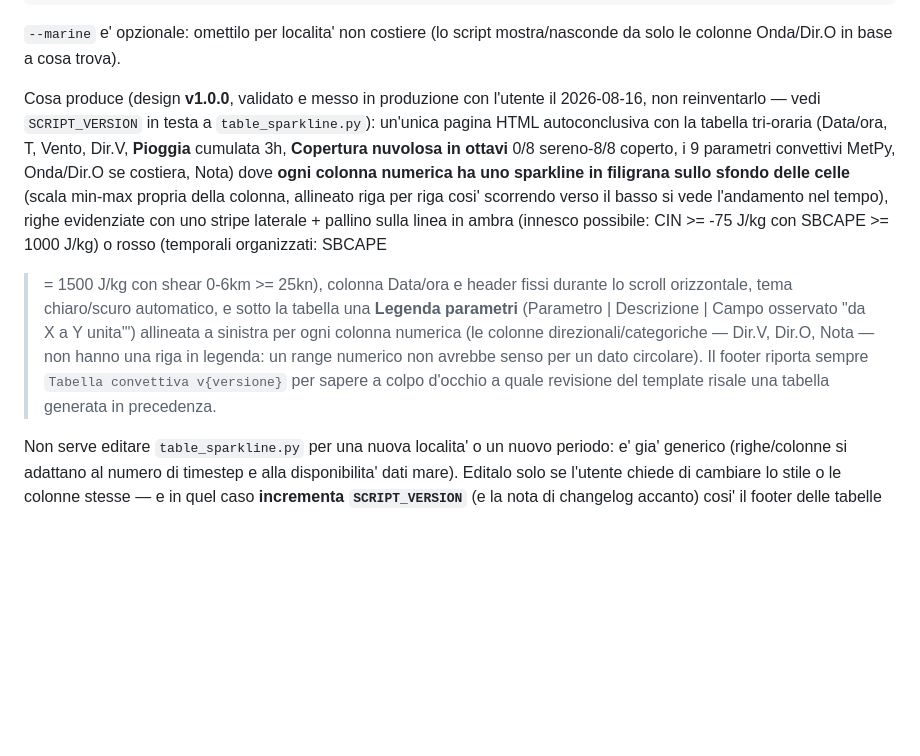
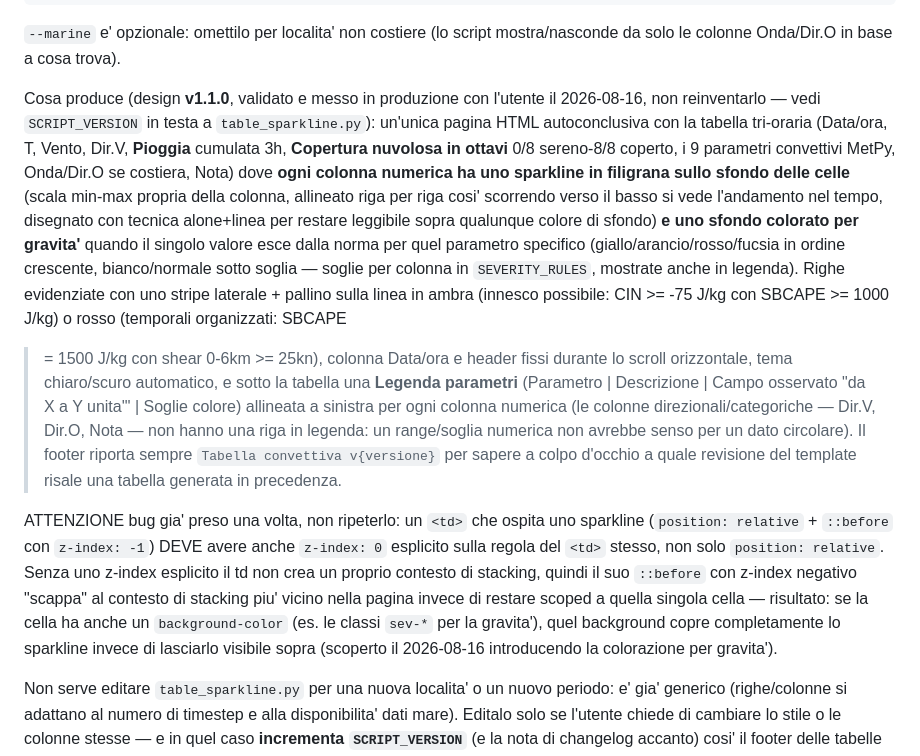
Before and after one commit to garbino225/bollettino-meteo-cloud, a Markdown page: SKILL.md, the part around the change. GitHub-like rendering; blank space fills up the shorter version.

Commit message:
Documenta la colorazione per gravita' nella skill (tabella v1.1.0)
Aggiorna il punto 8.5 di SKILL.md per riflettere le celle colorate per
gravita' introdotte in table_sparkline.py v1.1.0, e annota il bug di
stacking CSS (z-index mancante sul td) per non ripeterlo in futuro.

Co-Authored-By: Claude Sonnet 5 <noreply@anthropic.com>
Claude-Session: https://claude.ai/code/session_019h22FWLwv8sozpWreBbE9y

```diff
--- a/SKILL.md
+++ b/SKILL.md
@@ -521,7 +521,7 @@ python3 table_sparkline.py \
 `--marine` e' opzionale: omettilo per localita' non costiere (lo script
 mostra/nasconde da solo le colonne Onda/Dir.O in base a cosa trova).
 
-Cosa produce (design **v1.0.0**, validato e messo in produzione con
+Cosa produce (design **v1.1.0**, validato e messo in produzione con
 l'utente il 2026-08-16, non reinventarlo — vedi `SCRIPT_VERSION` in testa
 a `table_sparkline.py`): un'unica pagina HTML autoconclusiva con la
 tabella tri-oraria (Data/ora, T, Vento, Dir.V, **Pioggia** cumulata 3h,
@@ -529,18 +529,35 @@ tabella tri-oraria (Data/ora, T, Vento, Dir.V, **Pioggia** cumulata 3h,
 convettivi MetPy, Onda/Dir.O se costiera, Nota) dove **ogni colonna
 numerica ha uno sparkline in filigrana sullo sfondo delle celle** (scala
 min-max propria della colonna, allineato riga per riga cosi' scorrendo
-verso il basso si vede l'andamento nel tempo), righe evidenziate con uno
+verso il basso si vede l'andamento nel tempo, disegnato con tecnica
+alone+linea per restare leggibile sopra qualunque colore di sfondo) **e
+uno sfondo colorato per gravita'** quando il singolo valore esce dalla
+norma per quel parametro specifico (giallo/arancio/rosso/fucsia in
+ordine crescente, bianco/normale sotto soglia — soglie per colonna in
+`SEVERITY_RULES`, mostrate anche in legenda). Righe evidenziate con uno
 stripe laterale + pallino sulla linea in ambra (innesco possibile: CIN >=
 -75 J/kg con SBCAPE >= 1000 J/kg) o rosso (temporali organizzati: SBCAPE
 >= 1500 J/kg con shear 0-6km >= 25kn), colonna Data/ora e header fissi
 durante lo scroll orizzontale, tema chiaro/scuro automatico, e sotto la
 tabella una **Legenda parametri** (Parametro | Descrizione | Campo
-osservato "da X a Y unita'") allineata a sinistra per ogni colonna
-numerica (le colonne direzionali/categoriche — Dir.V, Dir.O, Nota — non
-hanno una riga in legenda: un range numerico non avrebbe senso per un
-dato circolare). Il footer riporta sempre `Tabella convettiva v{versione}`
-per sapere a colpo d'occhio a quale revisione del template risale una
-tabella generata in precedenza.
+osservato "da X a Y unita'" | Soglie colore) allineata a sinistra per
+ogni colonna numerica (le colonne direzionali/categoriche — Dir.V, Dir.O,
+Nota — non hanno una riga in legenda: un range/soglia numerica non
+avrebbe senso per un dato circolare). Il footer riporta sempre `Tabella
+convettiva v{versione}` per sapere a colpo d'occhio a quale revisione del
+template risale una tabella generata in precedenza.
+
+ATTENZIONE bug gia' preso una volta, non ripeterlo: un `<td>` che ospita
+uno sparkline (`position: relative` + `::before` con `z-index: -1`) DEVE
+avere anche `z-index: 0` esplicito sulla regola del `<td>` stesso, non
+solo `position: relative`. Senza uno z-index esplicito il td non crea un
+proprio contesto di stacking, quindi il suo `::before` con z-index
+negativo "scappa" al contesto di stacking piu' vicino nella pagina
+invece di restare scoped a quella singola cella — risultato: se la cella
+ha anche un `background-color` (es. le classi `sev-*` per la gravita'),
+quel background copre completamente lo sparkline invece di lasciarlo
+visibile sopra (scoperto il 2026-08-16 introducendo la colorazione per
+gravita').
 
 Non serve editare `table_sparkline.py` per una nuova localita' o un nuovo
 periodo: e' gia' generico (righe/colonne si adattano al numero di
```
